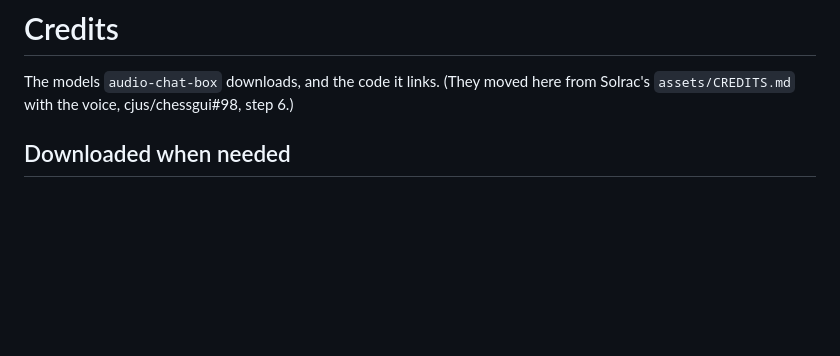
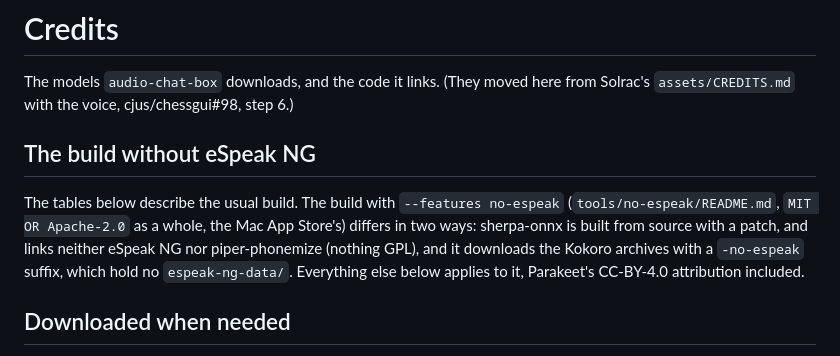
Before and after one commit to cjus/audio-chat-box, a Markdown page: CREDITS.md, the part around the change. Drawn GitHub-style; blank space fills up the shorter version.

Commit message:
CREDITS: say what the no-espeak build changes
Co-Authored-By: Claude Sonnet 5.5 <noreply@anthropic.com>

```diff
--- a/CREDITS.md
+++ b/CREDITS.md
@@ -2,6 +2,15 @@
 
 The models `audio-chat-box` downloads, and the code it links. (They moved here from Solrac's
 `assets/CREDITS.md` with the voice, cjus/chessgui#98, step 6.)
+
+## The build without eSpeak NG
+
+The tables below describe the usual build. The build with `--features no-espeak`
+(`tools/no-espeak/README.md`, `MIT OR Apache-2.0` as a whole, the Mac App Store's) differs in
+two ways: sherpa-onnx is built from source with a patch, and links neither eSpeak NG nor
+piper-phonemize (nothing GPL), and it downloads the Kokoro archives with a `-no-espeak` suffix,
+which hold no `espeak-ng-data/`. Everything else below applies to it, Parakeet's CC-BY-4.0
+attribution included.
 
 ## Downloaded when needed
 
```
